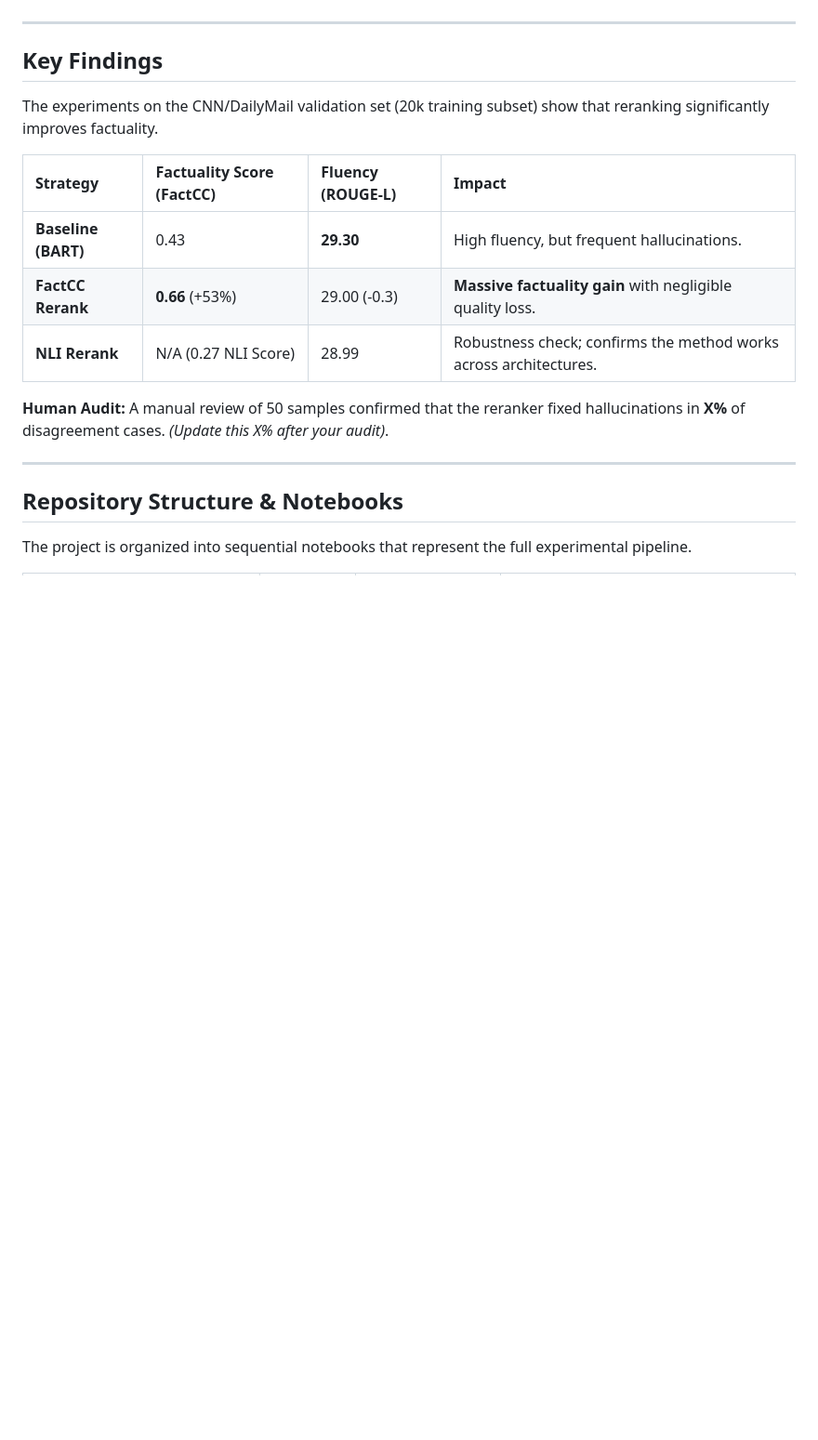
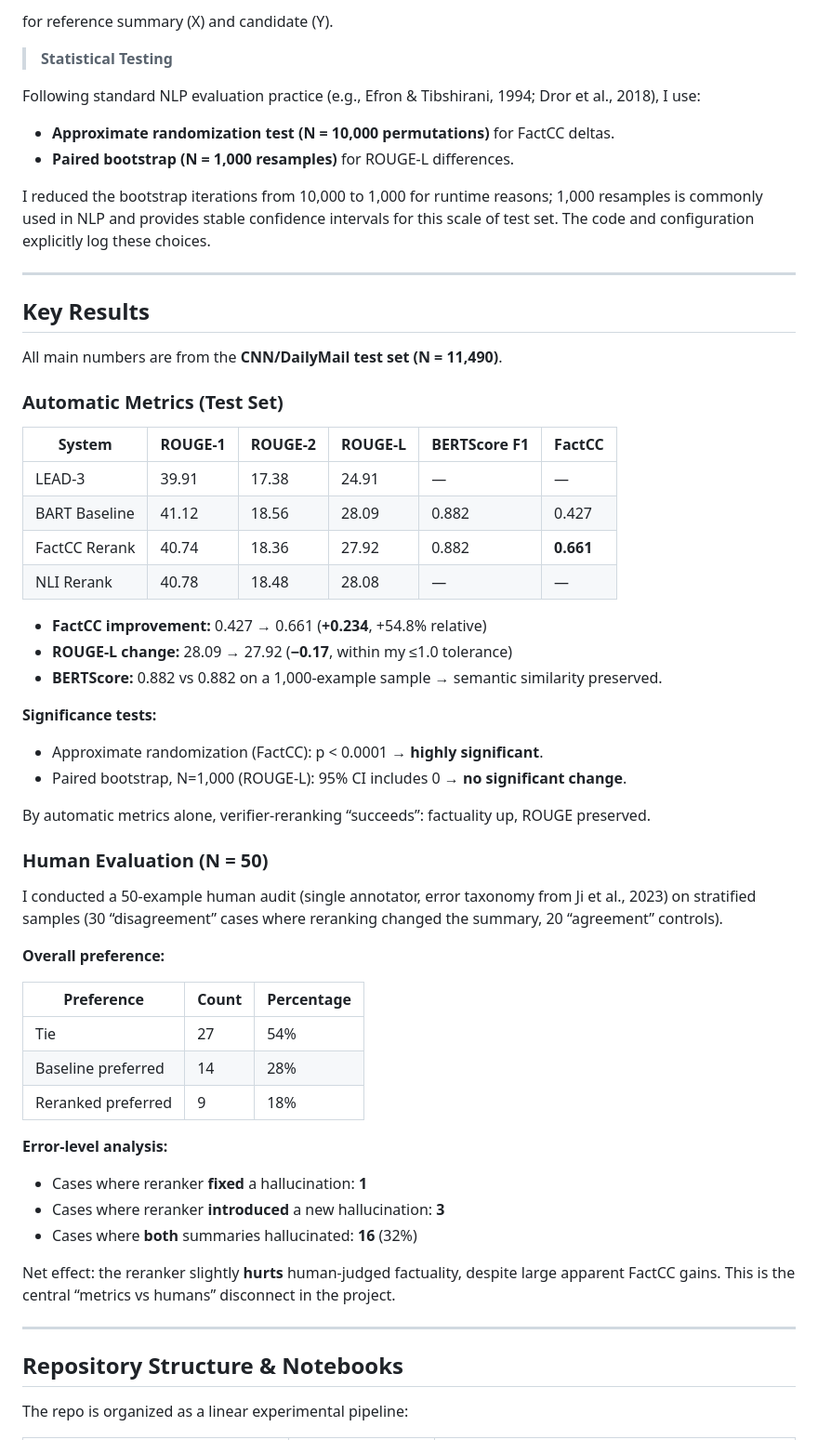
Before and after one commit to rPowDS/MIDS266-NLP-final-project, a Markdown page: README.md, the part around one of its changes. Shown at 93% size. Rendered like a GitHub page; blank space fills up the shorter version.

```diff
--- a/README.md
+++ b/README.md
@@ -47,22 +87,63 @@ The project approach follows a **"Generate-then-Verify"** pipeline.
+for reference summary \(X\) and candidate \(Y\).
+
+> **Statistical Testing**
+
+Following standard NLP evaluation practice (e.g., Efron & Tibshirani, 1994; Dror et al., 2018), I use:
+
+- **Approximate randomization test (N = 10,000 permutations)** for FactCC deltas.
+- **Paired bootstrap (N = 1,000 resamples)** for ROUGE-L differences.
+
+I reduced the bootstrap iterations from 10,000 to 1,000 for runtime reasons; 1,000 resamples is commonly used in NLP and provides stable confidence intervals for this scale of test set. The code and configuration explicitly log these choices.
 
 ---
 
+## Key Results
 
-##  Key Findings
+All main numbers are from the **CNN/DailyMail test set (N = 11,490)**.
 
-The experiments on the CNN/DailyMail validation set (20k training subset) show that reranking significantly improves factuality.
+### Automatic Metrics (Test Set)
 
-| Strategy | Factuality Score (FactCC) | Fluency (ROUGE-L) | Impact |
-| :--- | :--- | :--- | :--- |
-| **Baseline (BART)** | 0.43 | **29.30** | High fluency, but frequent hallucinations. |
-| **FactCC Rerank** | **0.66** (+53%) | 29.00 (-0.3) | **Massive factuality gain** with negligible quality loss. |
-| **NLI Rerank** | N/A (0.27 NLI Score) | 28.99 | Robustness check; confirms the method works across architectures. |
+| System         | ROUGE-1 | ROUGE-2 | ROUGE-L | BERTScore F1 | FactCC |
+|----------------|---------|---------|---------|--------------|--------|
+| LEAD-3         | 39.91   | 17.38   | 24.91   | —            | —      |
+| BART Baseline  | 41.12   | 18.56   | 28.09   | 0.882        | 0.427  |
+| FactCC Rerank  | 40.74   | 18.36   | 27.92   | 0.882        | **0.661** |
+| NLI Rerank     | 40.78   | 18.48   | 28.08   | —            | —      |
 
-**Human Audit:** A manual review of 50 samples confirmed that the reranker fixed hallucinations in **X%** of disagreement cases. *(Update this X% after your audit)*.
+- **FactCC improvement:** 0.427 → 0.661 (**+0.234**, +54.8% relative)
+- **ROUGE-L change:** 28.09 → 27.92 (**−0.17**, within my ≤1.0 tolerance)
+- **BERTScore:** 0.882 vs 0.882 on a 1,000‑example sample → semantic similarity preserved.
+
+**Significance tests:**
+
+- Approximate randomization (FactCC): p < 0.0001 → **highly significant**.
+- Paired bootstrap, N=1,000 (ROUGE-L): 95% CI includes 0 → **no significant change**.
+
+By automatic metrics alone, verifier-reranking “succeeds”: factuality up, ROUGE preserved.
+
+### Human Evaluation (N = 50)
+
+I conducted a 50-example human audit (single annotator, error taxonomy from Ji et al., 2023) on stratified samples (30 “disagreement” cases where reranking changed the summary, 20 “agreement” controls).
+
+**Overall preference:**
+
+| Preference          | Count | Percentage |
+|---------------------|-------|------------|
+| Tie                 | 27    | 54%        |
+| Baseline preferred  | 14    | 28%        |
+| Reranked preferred  | 9     | 18%        |
+
+**Error-level analysis:**
+
+- Cases where reranker **fixed** a hallucination: **1**
+- Cases where reranker **introduced** a new hallucination: **3**
+- Cases where **both** summaries hallucinated: **16** (32%)
+
+Net effect: the reranker slightly **hurts** human-judged factuality, despite large apparent FactCC gains. This is the central “metrics vs humans” disconnect in the project.
 
 ---
 
-##  Repository Structure & Notebooks
+## Repository Structure & Notebooks
 
-The project is organized into sequential notebooks that represent the full experimental pipeline.
+The repo is organized as a linear experimental pipeline:
 
```
Also changed, not shown: other parts of README.md (+88 -32 lines).
